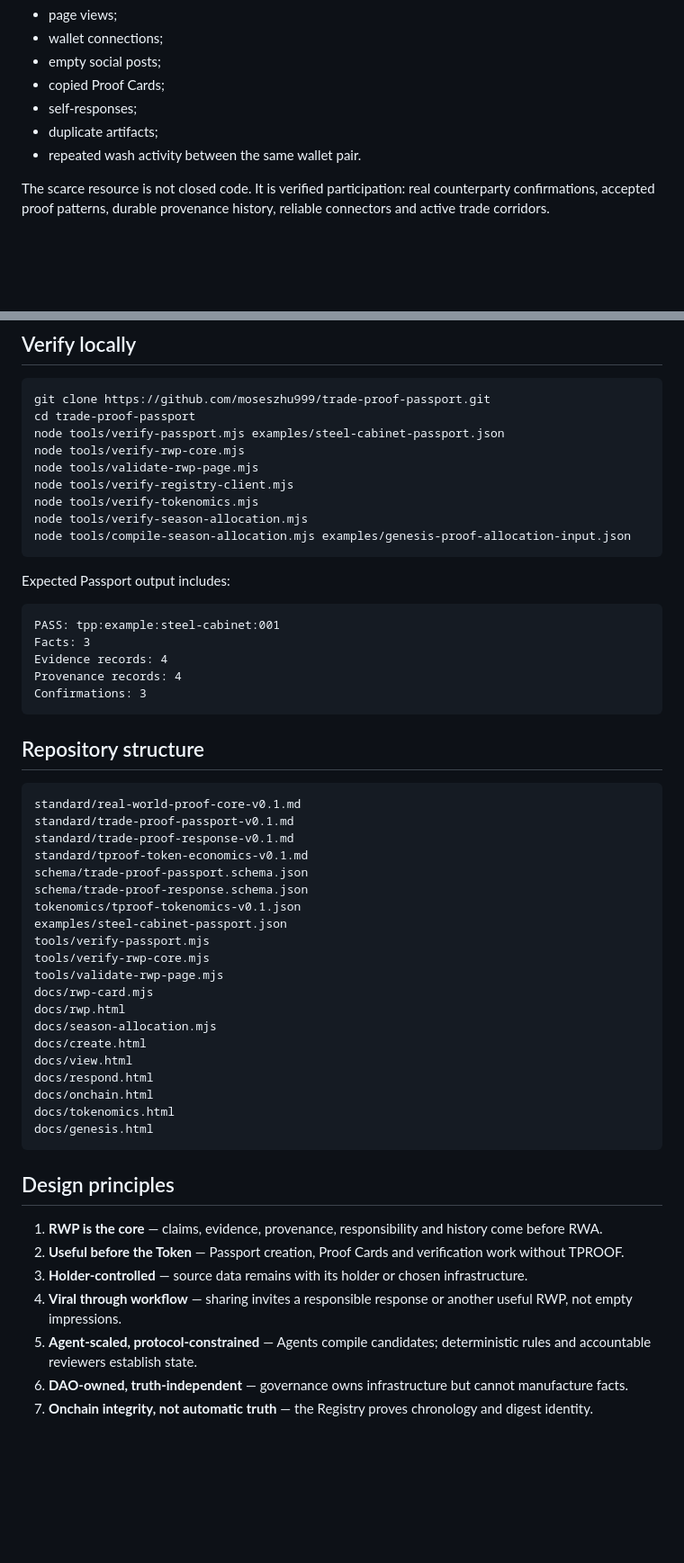
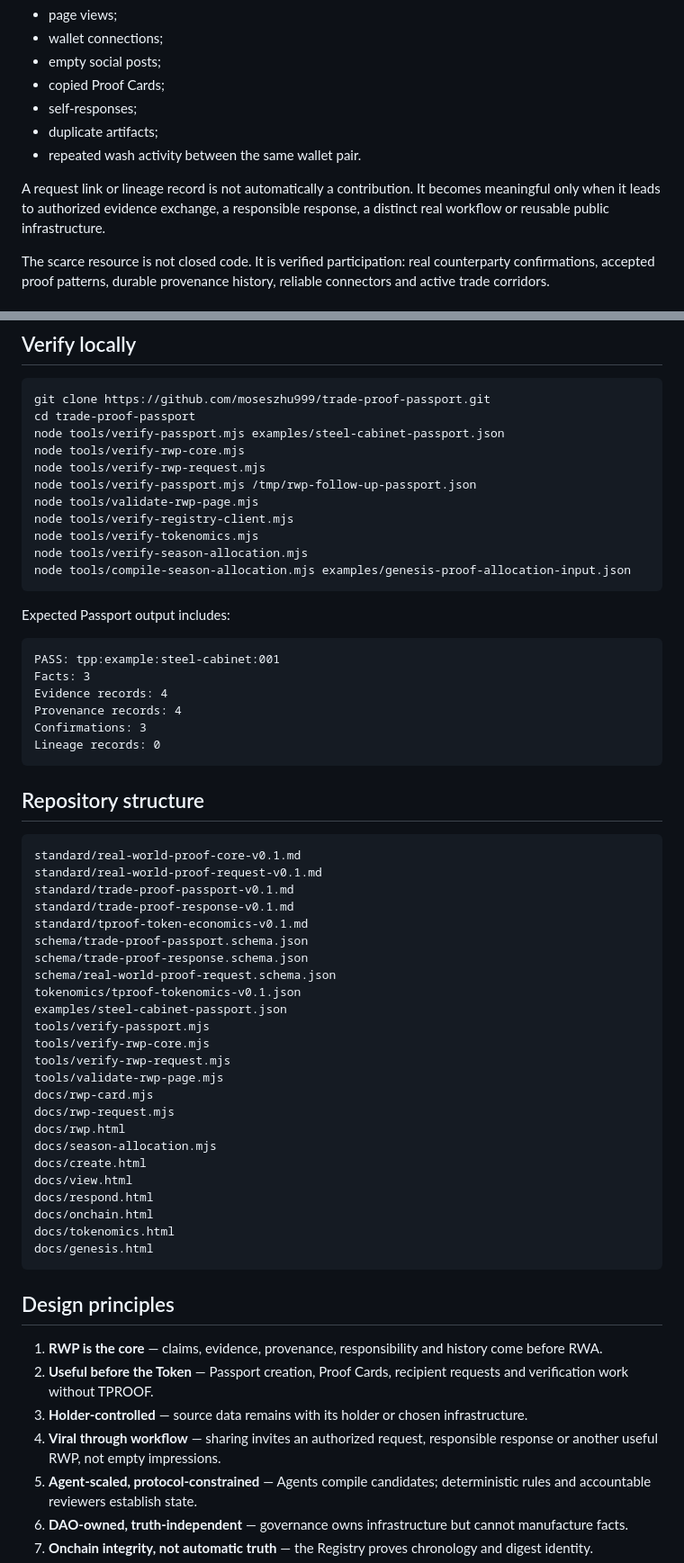
Before and after one commit to moseszhu999/trade-proof-passport, a Markdown page: README.md, 2 parts joined by grey strips. Shown at 90% size. Rendered like a GitHub page; blank space fills up the shorter version.

````diff
--- a/README.md
+++ b/README.md
@@ -200,6 +242,8 @@ No points are awarded for:
 - duplicate artifacts;
 - repeated wash activity between the same wallet pair.
 
+A request link or lineage record is not automatically a contribution. It becomes meaningful only when it leads to authorized evidence exchange, a responsible response, a distinct real workflow or reusable public infrastructure.
+
 The scarce resource is not closed code. It is verified participation: real counterparty confirmations, accepted proof patterns, durable provenance history, reliable connectors and active trade corridors.
 
 ### Public allocation data, not a private eligibility database
@@ -225,6 +269,8 @@ git clone https://github.com/moseszhu999/trade-proof-passport.git
 cd trade-proof-passport
 node tools/verify-passport.mjs examples/steel-cabinet-passport.json
 node tools/verify-rwp-core.mjs
+node tools/verify-rwp-request.mjs
+node tools/verify-passport.mjs /tmp/rwp-follow-up-passport.json
 node tools/validate-rwp-page.mjs
 node tools/verify-registry-client.mjs
 node tools/verify-tokenomics.mjs
@@ -240,23 +286,28 @@ Facts: 3
 Evidence records: 4
 Provenance records: 4
 Confirmations: 3
+Lineage records: 0
 ```
 
 ## Repository structure
 
 ```text
 standard/real-world-proof-core-v0.1.md
+standard/real-world-proof-request-v0.1.md
 standard/trade-proof-passport-v0.1.md
 standard/trade-proof-response-v0.1.md
 standard/tproof-token-economics-v0.1.md
 schema/trade-proof-passport.schema.json
 schema/trade-proof-response.schema.json
+schema/real-world-proof-request.schema.json
 tokenomics/tproof-tokenomics-v0.1.json
 examples/steel-cabinet-passport.json
 tools/verify-passport.mjs
 tools/verify-rwp-core.mjs
+tools/verify-rwp-request.mjs
 tools/validate-rwp-page.mjs
 docs/rwp-card.mjs
+docs/rwp-request.mjs
 docs/rwp.html
 docs/season-allocation.mjs
 docs/create.html
@@ -270,9 +321,9 @@ docs/genesis.html
 ## Design principles
 
 1. **RWP is the core** — claims, evidence, provenance, responsibility and history come before RWA.
-2. **Useful before the Token** — Passport creation, Proof Cards and verification work without TPROOF.
+2. **Useful before the Token** — Passport creation, Proof Cards, recipient requests and verification work without TPROOF.
 3. **Holder-controlled** — source data remains with its holder or chosen infrastructure.
-4. **Viral through workflow** — sharing invites a responsible response or another useful RWP, not empty impressions.
+4. **Viral through workflow** — sharing invites an authorized request, responsible response or another useful RWP, not empty impressions.
 5. **Agent-scaled, protocol-constrained** — Agents compile candidates; deterministic rules and accountable reviewers establish state.
 6. **DAO-owned, truth-independent** — governance owns infrastructure but cannot manufacture facts.
 7. **Onchain integrity, not automatic truth** — the Registry proves chronology and digest identity.
````
Also changed, not shown: other parts of README.md (+44 -2 lines).
